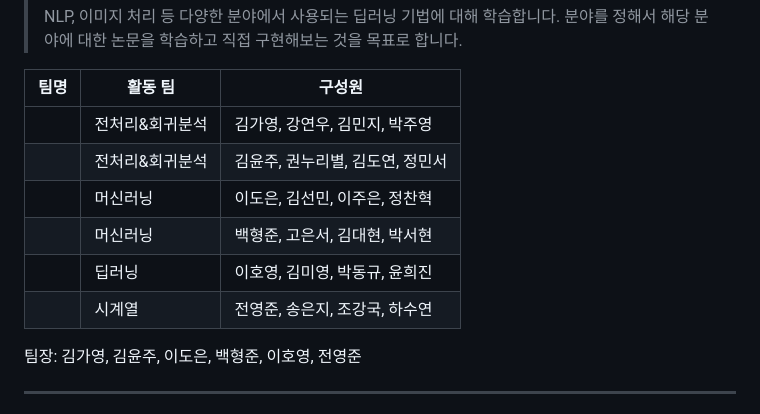
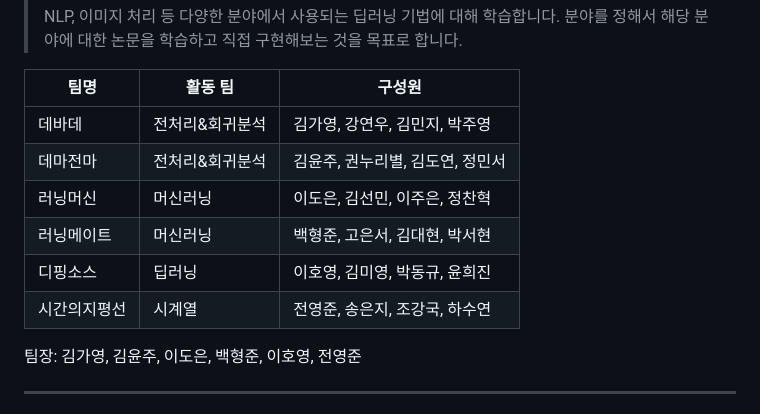
Before and after one commit to Juyoung1520/2023-2_Seminar, a Markdown page: README.md, the part around the change. Drawn GitHub-style.

```diff
--- a/README.md
+++ b/README.md
@@ -45,12 +45,12 @@
 
 |팀명|활동 팀|구성원|
 |---|---|-----------|
-||전처리&회귀분석|김가영, 강연우, 김민지, 박주영|
-||전처리&회귀분석|김윤주, 권누리별, 김도연, 정민서|
-||머신러닝|이도은, 김선민, 이주은, 정찬혁|
-||머신러닝|백형준, 고은서, 김대현, 박서현|
-||딥러닝|이호영, 김미영, 박동규, 윤희진|
-||시계열|전영준, 송은지, 조강국, 하수연|
+|데바데|전처리&회귀분석|김가영, 강연우, 김민지, 박주영|
+|데마전마|전처리&회귀분석|김윤주, 권누리별, 김도연, 정민서|
+|러닝머신|머신러닝|이도은, 김선민, 이주은, 정찬혁|
+|러닝메이트|머신러닝|백형준, 고은서, 김대현, 박서현|
+|디핑소스|딥러닝|이호영, 김미영, 박동규, 윤희진|
+|시간의지평선|시계열|전영준, 송은지, 조강국, 하수연|
 
 팀장: 김가영, 김윤주, 이도은, 백형준, 이호영, 전영준
 ***
```
